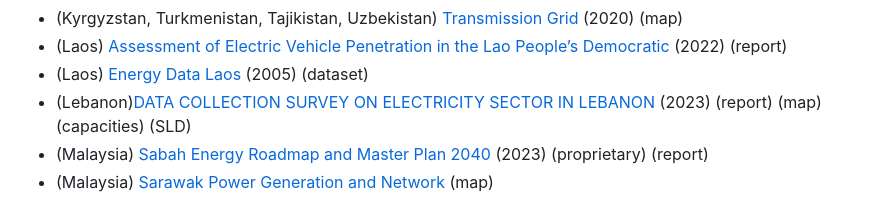
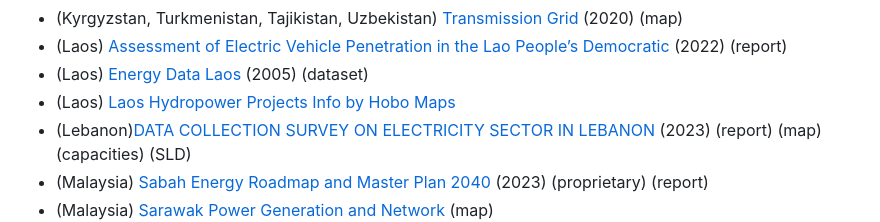
Before and after one commit to open-energy-transition/Awesome-Electrical-Grid-Mapping, a Markdown page: README.md, the part around the change. GitHub-like rendering.

```diff
--- a/README.md
+++ b/README.md
@@ -207,6 +207,7 @@ If a resource link is broken, or you find a map with a broken link that you'd li
 * (Kyrgyzstan, Turkmenistan, Tajikistan, Uzbekistan) [Transmission Grid](https://kaktus.media/doc/444230_tyrkmenistan_bydet_davat_elektroenergiu_kyrgyzstany_gde_logika_mneniia_ekspertov.html) (2020) (map)
 * (Laos) [Assessment of Electric Vehicle Penetration in the Lao People’s Democratic](https://www.eria.org/uploads/media/Research-Project-Report/RPR-2021-26/14_Chapter-5-Analysis-on-Impacts-to-the-Power-Sector.pdf) (2022) (report)
 * (Laos) [Energy Data Laos](https://energydata.info/dataset/laos-electricity-transmission-network-2005) (2005) (dataset)
+* (Laos) [Laos Hydropower Projects Info by Hobo Maps](http://hobomaps2.com/LaosHydropowerProjects.html)
 * (Lebanon)[DATA COLLECTION SURVEY ON ELECTRICITY SECTOR IN LEBANON](https://openjicareport.jica.go.jp/pdf/1000051515_01.pdf) (2023) (report) (map) (capacities) (SLD)
 * (Malaysia) [Sabah Energy Roadmap and Master Plan 2040](https://ecos.gov.my/sites/default/files/uploads/downloads/2023-09/SABAH%20ENERGY%20ROADMAP%20AND%20MASTER%20PLAN%202040%20%28SE-RAMP%202040%29.pdf) (2023) (proprietary) (report)
 * (Malaysia) [Sarawak Power Generation and Network](https://www.sarawakenergy.com/assets/images/power-generation/map.png) (map)
```
